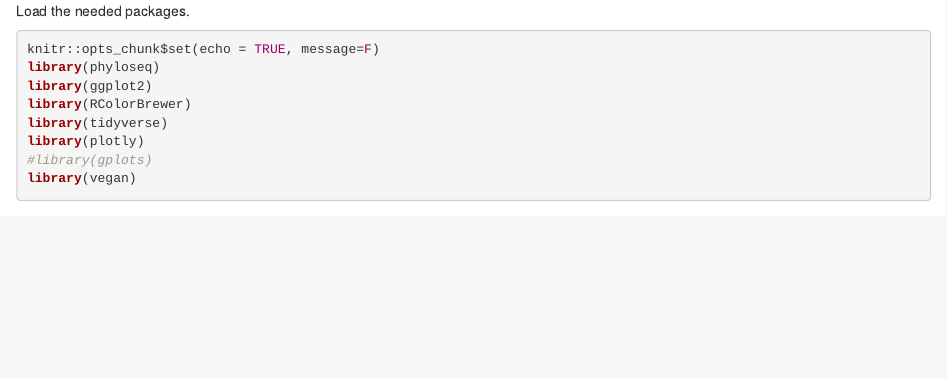
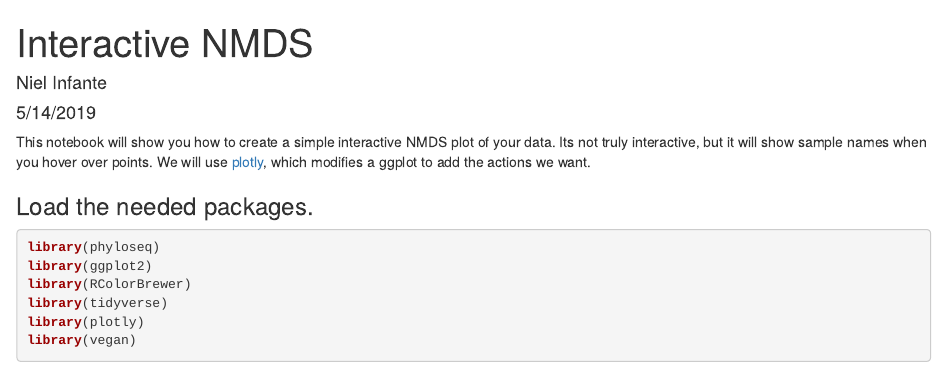
Before and after one commit to devonorourke/sus19mb, an R Markdown document (interactive_nmds.Rmd): the page in a window 1100 px wide, from its top. Rendered offline with R 4.5, knitr and Pandoc, with nearby package versions; some code elsewhere in the file could not run offline.

Commit message:
Add text

````diff
--- a/interactive_nmds.Rmd
+++ b/interactive_nmds.Rmd
@@ -1,19 +1,26 @@
 ---
-title: ''
+title: 'Interactive NMDS'
 author: "Niel Infante"
 date: "5/14/2019"
 output: html_document
 ---
 
-Load the needed packages.
+This notebook will show you how to create a simple interactive NMDS plot of your data. Its not truly interactive, but it will show sample names when you hover over points. We will use [plotly](https://plot.ly/r/), which modifies a ggplot to add the actions we want.
 
-```{r setup, include=TRUE, message=F, warning=F}
-knitr::opts_chunk$set(echo = TRUE, message=F)
+
+
+
+```{r setup, include=F}
+knitr::opts_chunk$set(echo = T, message=F, warning=F)
+
+```
+### Load the needed packages.
+
+```{r packages}
 library(phyloseq)
 library(ggplot2)
 library(RColorBrewer)
 library(tidyverse)
 library(plotly)
-#library(gplots)
 library(vegan)
 
````
Also changed, not shown: interactive_nmds.Rmd (14 more changed lines).
